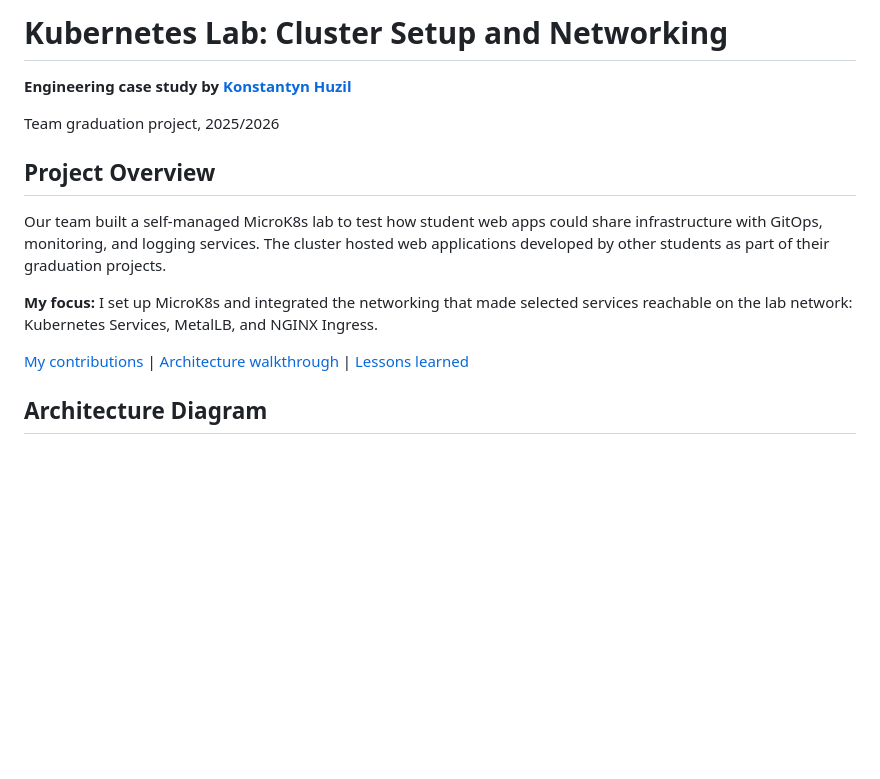
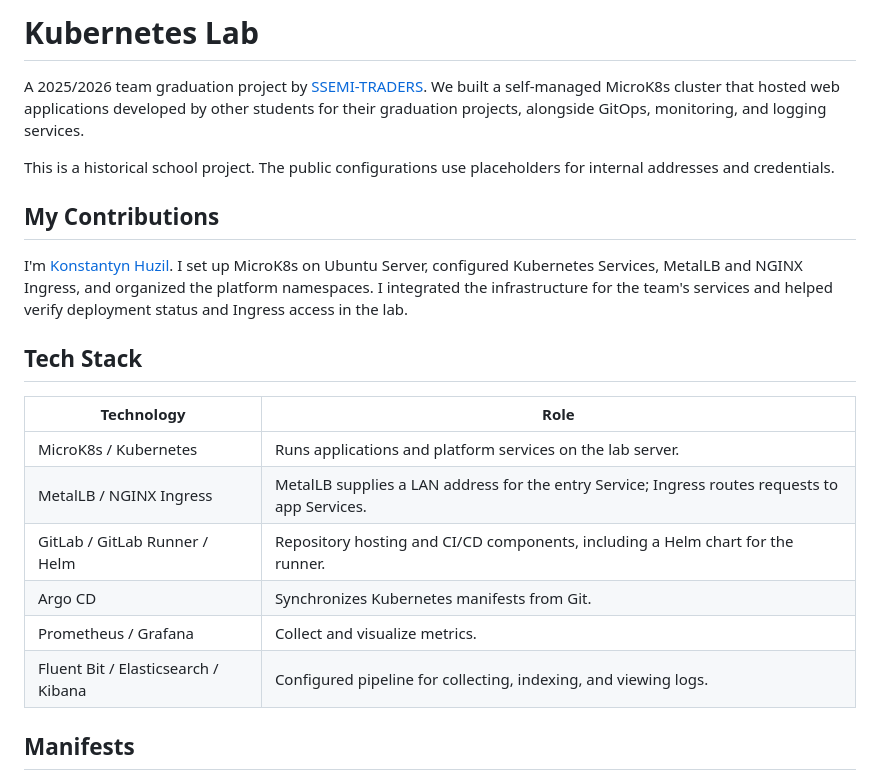
Before and after one commit to Kostahe/devops-k8s-portfolio, a Markdown page: README.md, the part around one of its changes. Rendered like a GitHub page; blank space fills up the shorter version.

```diff
--- a/README.md
+++ b/README.md
@@ -1,16 +1,23 @@
-# Kubernetes Lab: Cluster Setup and Networking
+# Kubernetes Lab
 
-**Engineering case study by [Konstantyn Huzil](https://github.com/Kostahe)**
+A 2025/2026 team graduation project by [SSEMI-TRADERS](https://github.com/SSEMI-TRADERS). We built a self-managed MicroK8s cluster that hosted web applications developed by other students for their graduation projects, alongside GitOps, monitoring, and logging services.
 
-Team graduation project, 2025/2026
+This is a historical school project. The public configurations use placeholders for internal addresses and credentials.
 
-## Project Overview
+## My Contributions
 
-Our team built a self-managed MicroK8s lab to test how student web apps could share infrastructure with GitOps, monitoring, and logging services. The cluster hosted web applications developed by other students as part of their graduation projects.
+I'm [Konstantyn Huzil](https://github.com/Kostahe). I set up MicroK8s on Ubuntu Server, configured Kubernetes Services, MetalLB and NGINX Ingress, and organized the platform namespaces. I integrated the infrastructure for the team's services and helped verify deployment status and Ingress access in the lab.
 
-**My focus:** I set up MicroK8s and integrated the networking that made selected services reachable on the lab network: Kubernetes Services, MetalLB, and NGINX Ingress.
+## Tech Stack
 
-[My contributions](#my-contributions) | [Architecture walkthrough](docs/architecture.md) | [Lessons learned](docs/lessons-learned.md)
+| Technology | Role |
+| --- | --- |
+| MicroK8s / Kubernetes | Runs applications and platform services on the lab server. |
+| MetalLB / NGINX Ingress | MetalLB supplies a LAN address for the entry Service; Ingress routes requests to app Services. |
+| GitLab / GitLab Runner / Helm | Repository hosting and CI/CD components, including a Helm chart for the runner. |
+| Argo CD | Synchronizes Kubernetes manifests from Git. |
+| Prometheus / Grafana | Collect and visualize metrics. |
+| Fluent Bit / Elasticsearch / Kibana | Configured pipeline for collecting, indexing, and viewing logs. |
 
-## Architecture Diagram
+## Manifests
 
```
Also changed, not shown: other parts of README.md (+21 -76 lines), docs/architecture.md (deleted, +0 -62 lines), docs/lessons-learned.md (deleted, +0 -31 lines), docs/images/graduation-gitlab-login.png (added), docs/images/graduation-kubernetes-networking.png (added).
